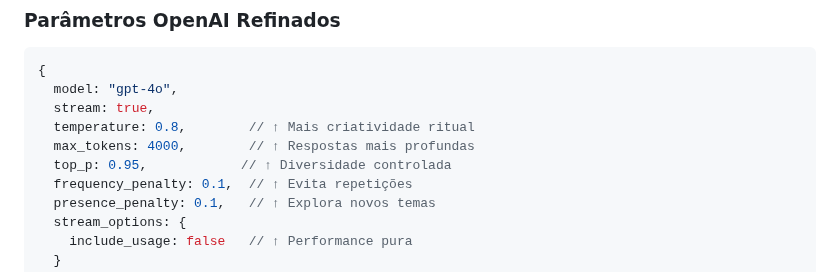
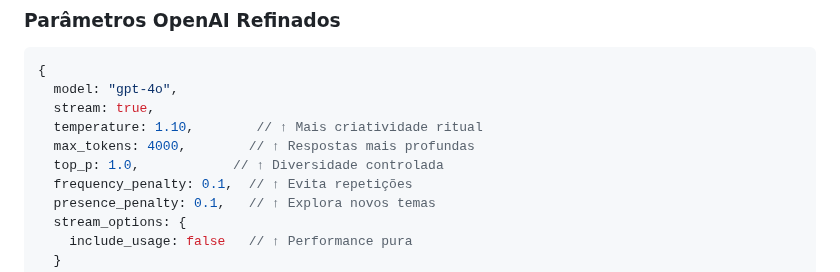
Before and after one commit to Lucasa24/arca-gpt, a Markdown page: STREAMING_OTIMIZADO.md, the part around the change. Rendered like a GitHub page.

```diff
--- a/STREAMING_OTIMIZADO.md
+++ b/STREAMING_OTIMIZADO.md
@@ -13,9 +13,9 @@ A Arca agora possui **streaming de máxima inteligência** seguindo as melhores
 {
   model: "gpt-4o",
   stream: true,
-  temperature: 0.8,        // ↑ Mais criatividade ritual
+  temperature: 1.10,        // ↑ Mais criatividade ritual
   max_tokens: 4000,        // ↑ Respostas mais profundas
-  top_p: 0.95,            // ↑ Diversidade controlada
+  top_p: 1.0,            // ↑ Diversidade controlada
   frequency_penalty: 0.1,  // ↑ Evita repetições
   presence_penalty: 0.1,   // ↑ Explora novos temas
   stream_options: {
```
Also changed, not shown: BACKEND_CORRIGIDO.md (added, +125 -0 lines).
